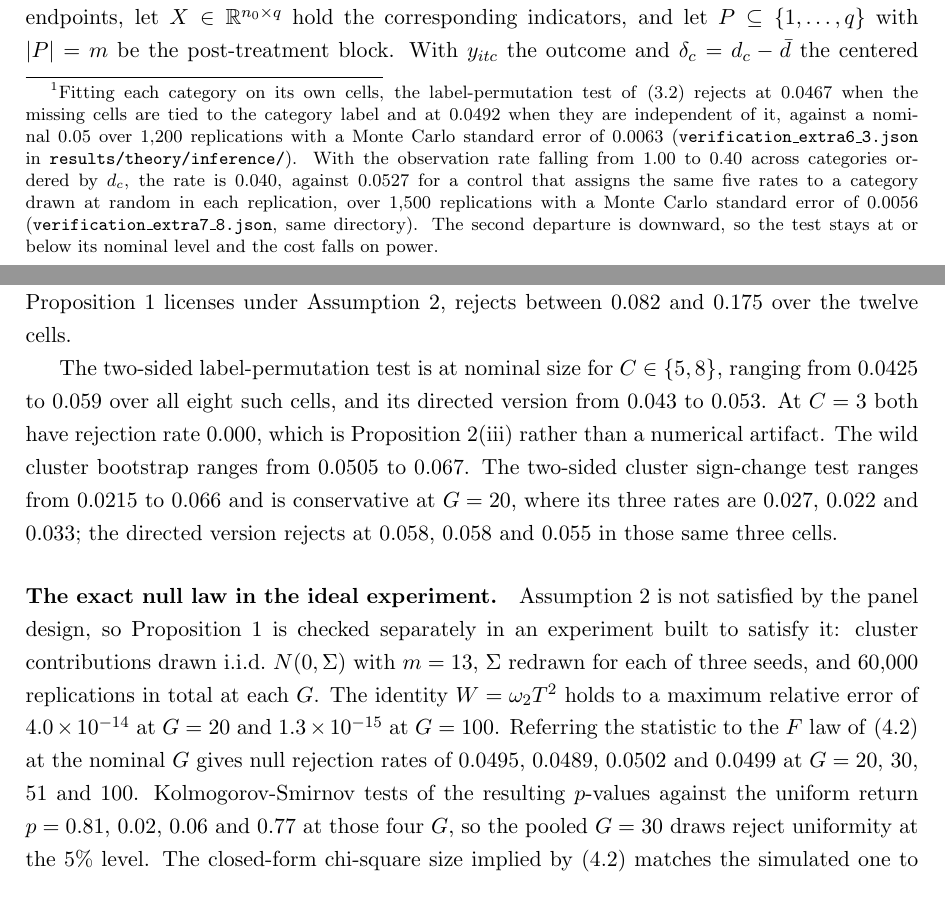
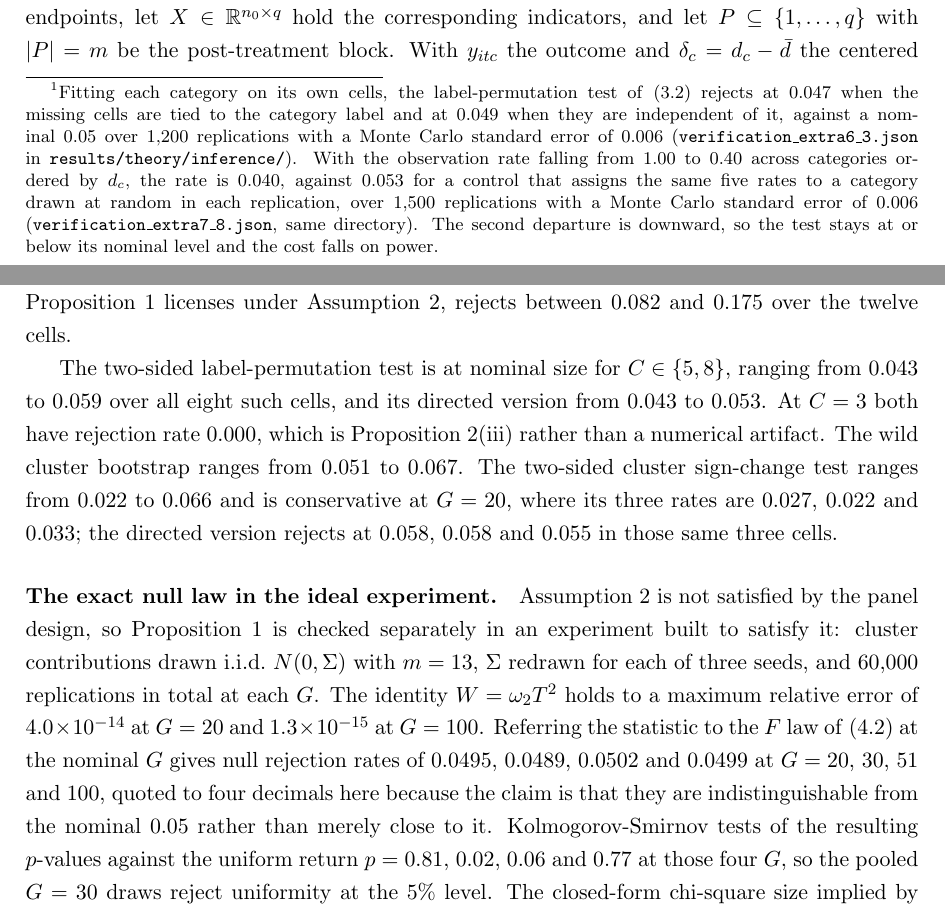
Before and after one commit to opxie1/what-pre-trends-cannot-see, a LaTeX paper (paper/main.tex): two parts of pages 5 and 18 of 34, joined at a grey line, cut so that both start at the same text. Compiled offline with pdfLaTeX.

Commit message:
Use three decimals for rejection rates quoted in prose
Text and tables disagreed in appearance: the prose quoted four decimals
where Tables 1 and 2 round to three. The F-calibration rates in Section 8
keep four digits, because the claim there is that they are indistinguishable
from nominal rather than close to it, and the text now says so.

```diff
--- a/paper/main.tex
+++ b/paper/main.tex
@@ -274,15 +274,15 @@ the fixed linear combination of per-category event studies that Lemma
 \ref{lem:sep} gives and each category has to be fitted on its own cells, while
 the randomization of Section \ref{sec:perm} acts in the category direction and
 needs only Assumption \ref{as:CE}.\footnote{Fitting each category on its own
-cells, the label-permutation test of \eqref{eq:null} rejects at $0.0467$ when
-the missing cells are tied to the category label and at $0.0492$ when they are
+cells, the label-permutation test of \eqref{eq:null} rejects at $0.047$ when
+the missing cells are tied to the category label and at $0.049$ when they are
 independent of it, against a nominal $0.05$ over $1{,}200$ replications with a
-Monte Carlo standard error of $0.0063$
+Monte Carlo standard error of $0.006$
 (\texttt{verification\_extra6\_3.json} in \texttt{results/theory/inference/}). With the
 observation rate falling from $1.00$ to $0.40$ across categories ordered by
-$d_c$, the rate is $0.040$, against $0.0527$ for a control that assigns the same
+$d_c$, the rate is $0.040$, against $0.053$ for a control that assigns the same
 five rates to a category drawn at random in each replication, over $1{,}500$
-replications with a Monte Carlo standard error of $0.0056$
+replications with a Monte Carlo standard error of $0.006$
 (\texttt{verification\_extra7\_8.json}, same directory). The second
 departure is downward, so the test stays at or below its nominal level and the
 cost falls on power.} Section \ref{sec:app} reports one application in which
@@ -1087,11 +1087,11 @@ which is the one Proposition \ref{prop:anatomy} licenses under Assumption
 \ref{as:I}, rejects between $0.082$ and $0.175$ over the twelve cells.
 
 The two-sided label-permutation test is at nominal size for $C \in \{5,8\}$,
-ranging from $0.0425$ to $0.059$ over all eight such cells, and its directed
+ranging from $0.043$ to $0.059$ over all eight such cells, and its directed
 version from $0.043$ to $0.053$. At $C = 3$ both have rejection rate $0.000$,
 which is Proposition \ref{prop:resolution}(iii) rather than a numerical
-artifact. The wild cluster bootstrap ranges from $0.0505$ to $0.067$. The
-two-sided cluster sign-change test ranges from $0.0215$ to $0.066$ and is
+artifact. The wild cluster bootstrap ranges from $0.051$ to $0.067$. The
+two-sided cluster sign-change test ranges from $0.022$ to $0.066$ and is
 conservative at $G = 20$, where its three rates are $0.027$, $0.022$ and
 $0.033$; the directed version rejects at $0.058$, $0.058$ and $0.055$ in those
 same three cells.
@@ -1105,7 +1105,8 @@ $W = \omega_2 T^2$ holds to a maximum relative error of $4.0 \times 10^{-14}$
 at $G = 20$ and $1.3 \times 10^{-15}$ at $G = 100$. Referring the statistic to
 the $F$ law of \eqref{eq:Fexact} at the nominal $G$ gives null rejection rates
 of $0.0495$, $0.0489$, $0.0502$ and $0.0499$ at $G = 20$, $30$, $51$ and
-$100$. Kolmogorov-Smirnov tests of the resulting $p$-values against the uniform
+$100$, quoted to four decimals here because the claim is that they are
+indistinguishable from the nominal $0.05$ rather than merely close to it. Kolmogorov-Smirnov tests of the resulting $p$-values against the uniform
 return $p = 0.81$, $0.02$, $0.06$ and $0.77$ at those four $G$, so the pooled
 $G = 30$ draws reject uniformity at the $5\%$ level. The closed-form
 chi-square size implied by \eqref{eq:Fexact} matches the simulated one to
```
Also changed, not shown: paper/main.pdf, paper/main.tex (2 more changed lines).
